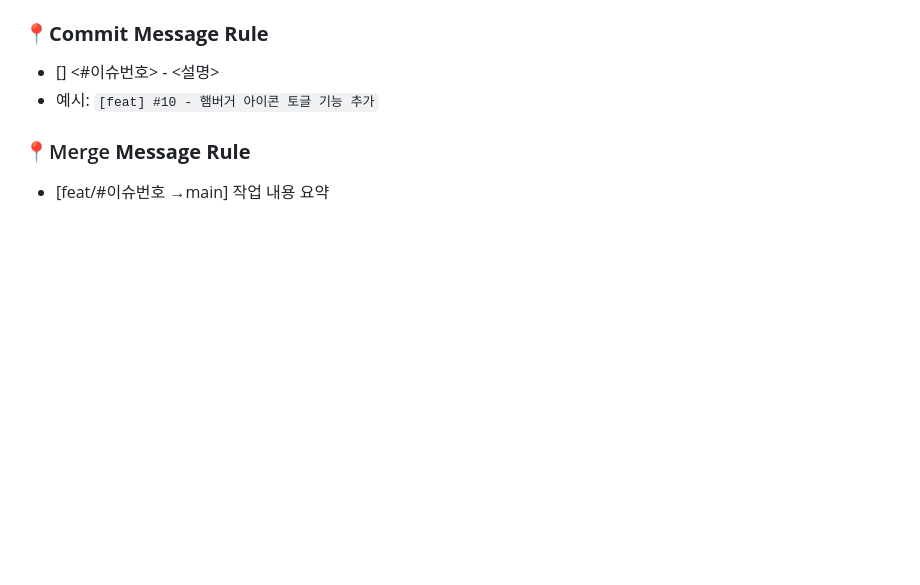
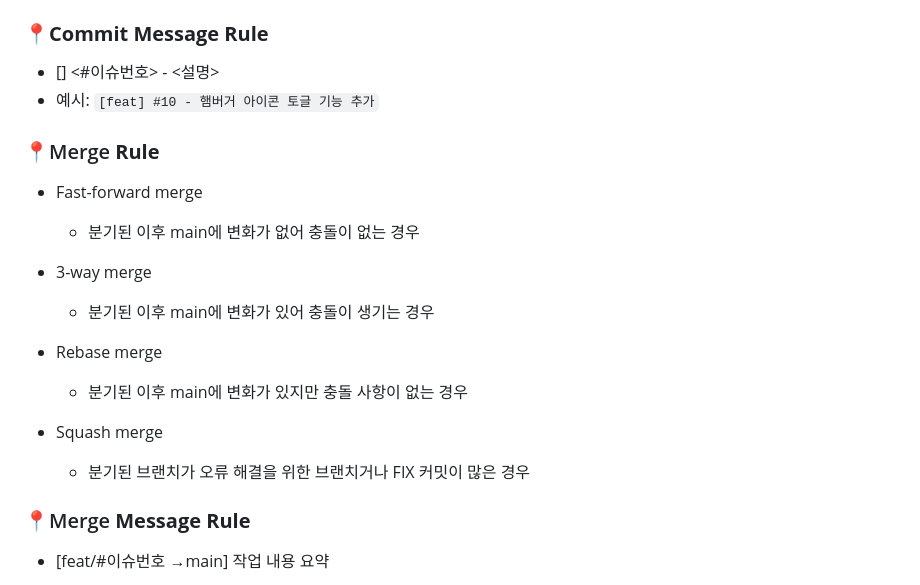
Before and after one commit to Digital-Hanaro-Team1/DH_JS_Project1, a Markdown page: README.md, the part around the change. Rendered like a GitHub page; blank space fills up the shorter version.

```diff
--- a/README.md
+++ b/README.md
@@ -29,6 +29,20 @@ my-web-project/
 
 - [<prefix>] <#이슈번호> - <설명>
 - 예시: `[feat] #10 - 햄버거 아이콘 토글 기능 추가`
+
+### 📍Merge **Rule**
+
+- Fast-forward merge
+    - 분기된 이후 main에 변화가 없어 충돌이 없는 경우
+
+- 3-way merge
+    - 분기된 이후 main에 변화가 있어 충돌이 생기는 경우
+
+- Rebase merge
+    - 분기된 이후 main에 변화가 있지만 충돌 사항이 없는 경우
+
+- Squash merge
+    - 분기된 브랜치가 오류 해결을 위한 브랜치거나 FIX 커밋이 많은 경우
 
 ### 📍Merge **Message Rule**
 
```
